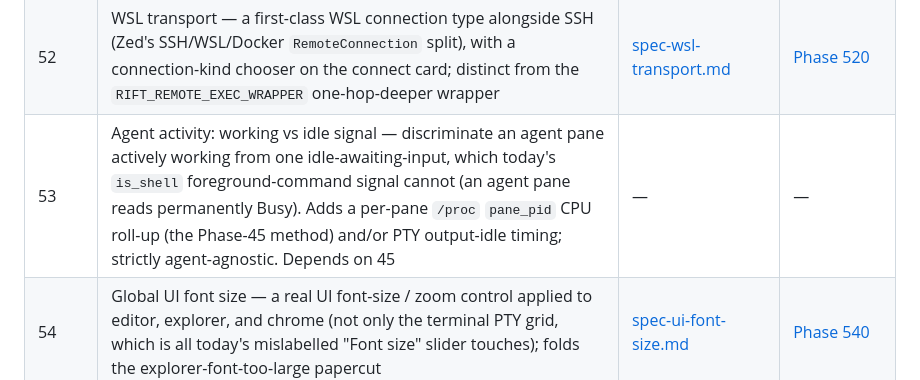
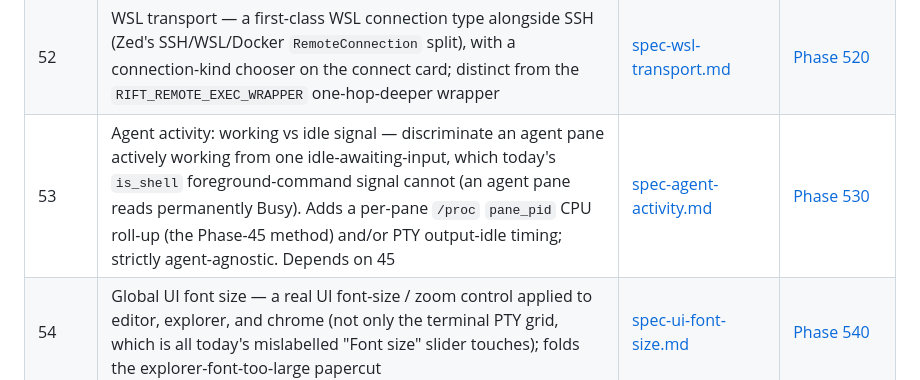
Before and after one commit to skrischer/rift, a Markdown page: docs/roadmap.md, the part around the change. GitHub-like rendering.

```diff
--- a/docs/roadmap.md
+++ b/docs/roadmap.md
@@ -69,7 +69,7 @@
 | 50 | Terminal output timestamps (on-demand) — stamp PTY-byte arrival time per scrollback line and surface it on demand (hover-gutter / idle-marker / toggle), agent-agnostic (no output parsing). Closes the gap iTerm2 has under tmux (one timestamp per window) by stamping per pane at the control-mode `%output` boundary | [spec-terminal-timestamps.md](spec-terminal-timestamps.md) | [Phase 500](https://github.com/skrischer/rift/milestone/75) |
 | 51 | Markdown preview — a source/preview toggle for `.md` files rendering via gpui-component's `Markdown` element (read-only first; no live split-edit) | [spec-markdown-preview.md](spec-markdown-preview.md) | [Phase 510](https://github.com/skrischer/rift/milestone/71) |
 | 52 | WSL transport — a first-class WSL connection type alongside SSH (Zed's SSH/WSL/Docker `RemoteConnection` split), with a connection-kind chooser on the connect card; distinct from the `RIFT_REMOTE_EXEC_WRAPPER` one-hop-deeper wrapper | [spec-wsl-transport.md](spec-wsl-transport.md) | [Phase 520](https://github.com/skrischer/rift/milestone/73) |
-| 53 | Agent activity: working vs idle signal — discriminate an agent pane actively working from one idle-awaiting-input, which today's `is_shell` foreground-command signal cannot (an agent pane reads permanently Busy). Adds a per-pane `/proc` `pane_pid` CPU roll-up (the Phase-45 method) and/or PTY output-idle timing; strictly agent-agnostic. Depends on 45 | — | — |
+| 53 | Agent activity: working vs idle signal — discriminate an agent pane actively working from one idle-awaiting-input, which today's `is_shell` foreground-command signal cannot (an agent pane reads permanently Busy). Adds a per-pane `/proc` `pane_pid` CPU roll-up (the Phase-45 method) and/or PTY output-idle timing; strictly agent-agnostic. Depends on 45 | [spec-agent-activity.md](spec-agent-activity.md) | [Phase 530](https://github.com/skrischer/rift/milestone/78) |
 | 54 | Global UI font size — a real UI font-size / zoom control applied to editor, explorer, and chrome (not only the terminal PTY grid, which is all today's mislabelled "Font size" slider touches); folds the explorer-font-too-large papercut | [spec-ui-font-size.md](spec-ui-font-size.md) | [Phase 540](https://github.com/skrischer/rift/milestone/72) |
 | 55 | Real editor minimap — replace the 32px marks-strip (line-length bars, click-to-jump only) with a scaled code miniature plus a viewport indicator and drag-to-scroll | [spec-editor-minimap.md](spec-editor-minimap.md) | [Phase 550](https://github.com/skrischer/rift/milestone/76) |
 | 56 | Independent Explorer/Editor visibility — split the combined `Area::ExplorerEditor` rail item into two independently-toggleable areas (two nav items, filled-region icon indicating the target); reverses Phase 39's deliberate Explorer+Editor unification | [spec-explorer-editor-split.md](spec-explorer-editor-split.md) | [Phase 560](https://github.com/skrischer/rift/milestone/77) |
```
Also changed, not shown: docs/spec-agent-activity.md (+4 -6 lines).
